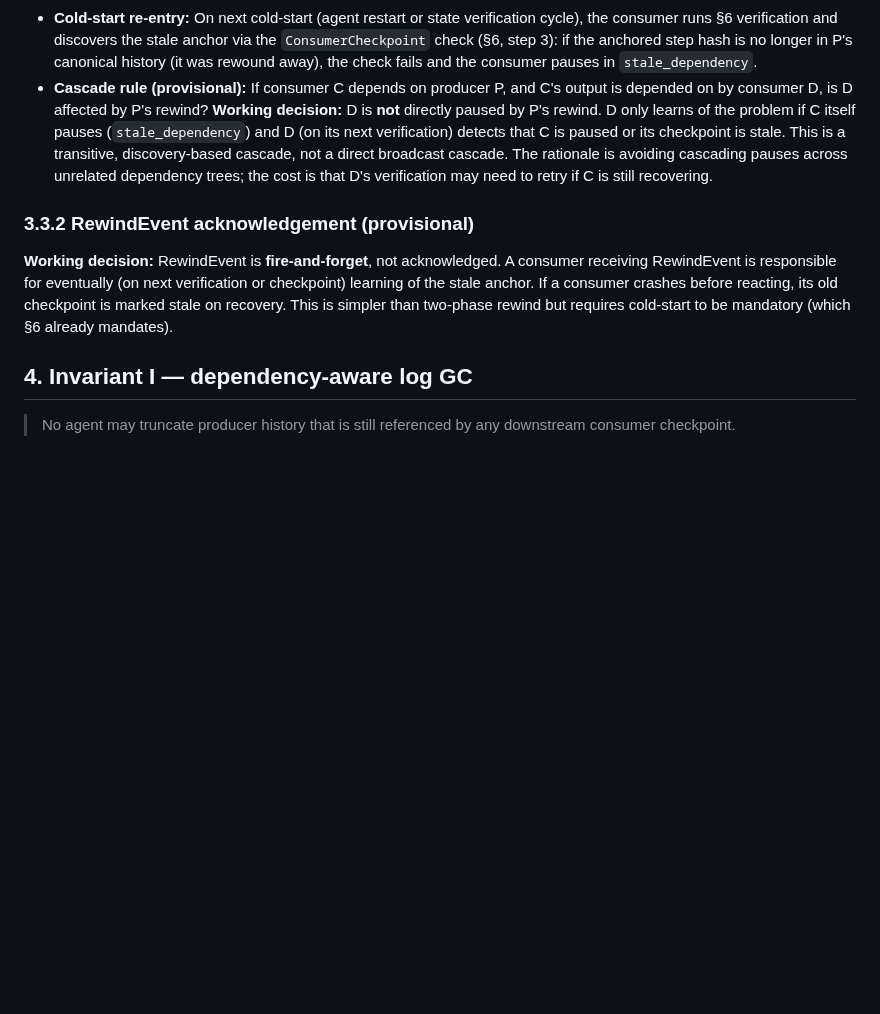
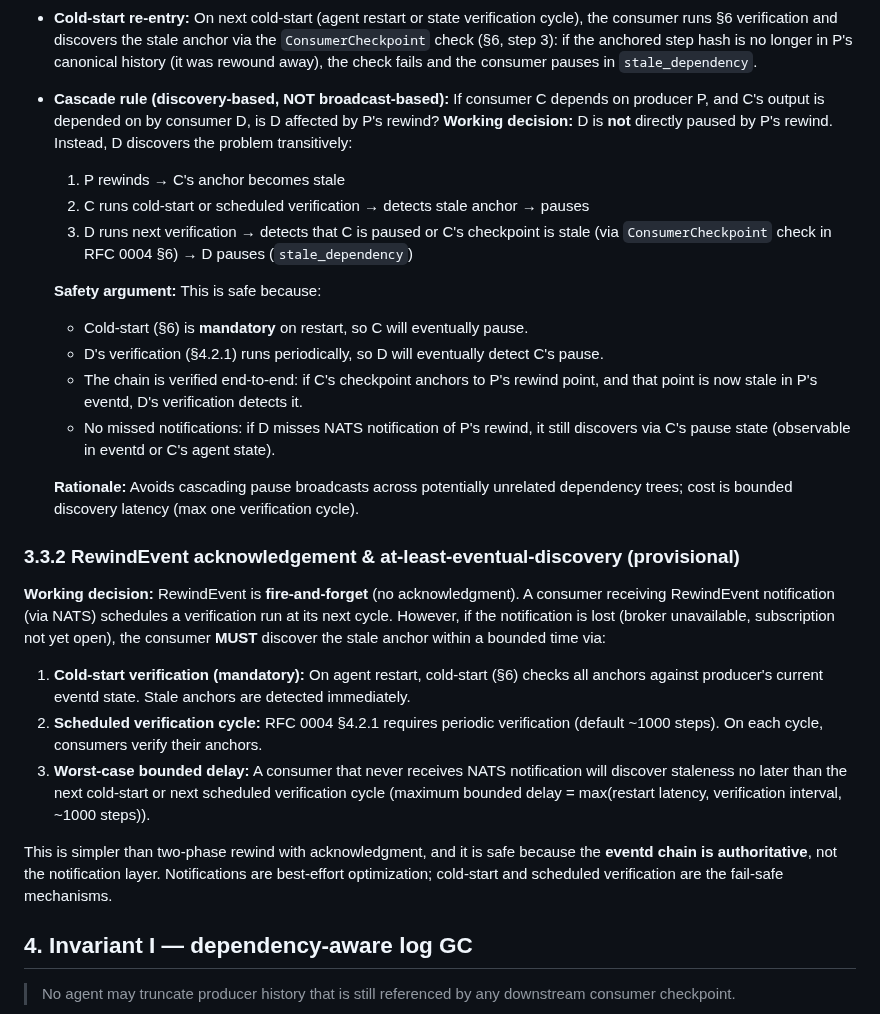
Before and after one commit to peterlodri-sec/vaked-base, a Markdown page: protocol/rfcs/0004-multi-agent-state-dependency.md, the part around the change. GitHub-like rendering; blank space fills up the shorter version.

Commit message:
RFC 0004: Strengthen RewindEvent guarantees and cascade rule safety
RewindEvent & Discovery:
- Document at-least-eventual-discovery guarantee
- Cold-start verification (mandatory) catches stale anchors
- Scheduled verification cycle provides bounded-time discovery
- NATS notification is best-effort optimization, not critical path
- Worst-case bounded delay quantified (restart latency + verification interval)

Cascade Rule Formalized:
- Discovery-based cascade (not broadcast-based) avoids cascading pauses
- Safety argument added: cold-start mandatory + periodic verification ensures
  transitive detection of rewind effects through dependency chain
- C pauses (stale) → D detects C paused (next verification) → D pauses
- No missed notifications: D can detect via C's pause state even without NATS
- Rationale: avoid cascading pause broadcasts; cost is bounded discovery latency

This addresses bot concerns about fire-and-forget design and informal cascade proof.

https://claude.ai/code/session_018nYvbB2KPgRihmdMPaVZSQ

```diff
--- a/protocol/rfcs/0004-multi-agent-state-dependency.md
+++ b/protocol/rfcs/0004-multi-agent-state-dependency.md
@@ -171,23 +171,49 @@ follows:
   anchor via the `ConsumerCheckpoint` check (§6, step 3): if the anchored step
   hash is no longer in P's canonical history (it was rewound away), the check
   fails and the consumer pauses in `stale_dependency`.
-- **Cascade rule (provisional):** If consumer C depends on producer P, and C's
-  output is depended on by consumer D, is D affected by P's rewind? **Working
-  decision:** D is **not** directly paused by P's rewind. D only learns of the
-  problem if C itself pauses (`stale_dependency`) and D (on its next
-  verification) detects that C is paused or its checkpoint is stale. This is a
-  transitive, discovery-based cascade, not a direct broadcast cascade. The
-  rationale is avoiding cascading pauses across unrelated dependency trees; the
-  cost is that D's verification may need to retry if C is still recovering.
+- **Cascade rule (discovery-based, NOT broadcast-based):** If consumer C depends on
+  producer P, and C's output is depended on by consumer D, is D affected by P's
+  rewind? **Working decision:** D is **not** directly paused by P's rewind.
+  Instead, D discovers the problem transitively:
 
-### 3.3.2 RewindEvent acknowledgement (provisional)
+  1. P rewinds → C's anchor becomes stale
+  2. C runs cold-start or scheduled verification → detects stale anchor → pauses
+  3. D runs next verification → detects that C is paused or C's checkpoint is stale
+     (via `ConsumerCheckpoint` check in RFC 0004 §6) → D pauses (`stale_dependency`)
 
-**Working decision:** RewindEvent is **fire-and-forget**, not acknowledged. A
-consumer receiving RewindEvent is responsible for eventually (on next
-verification or checkpoint) learning of the stale anchor. If a consumer crashes
-before reacting, its old checkpoint is marked stale on recovery. This is
-simpler than two-phase rewind but requires cold-start to be mandatory (which
-§6 already mandates).
+  **Safety argument:** This is safe because:
+  - Cold-start (§6) is **mandatory** on restart, so C will eventually pause.
+  - D's verification (§4.2.1) runs periodically, so D will eventually detect C's pause.
+  - The chain is verified end-to-end: if C's checkpoint anchors to P's rewind point,
+    and that point is now stale in P's eventd, D's verification detects it.
+  - No missed notifications: if D misses NATS notification of P's rewind, it still
+    discovers via C's pause state (observable in eventd or C's agent state).
+
+  **Rationale:** Avoids cascading pause broadcasts across potentially unrelated
+  dependency trees; cost is bounded discovery latency (max one verification cycle).
+
+### 3.3.2 RewindEvent acknowledgement & at-least-eventual-discovery (provisional)
+
+**Working decision:** RewindEvent is **fire-and-forget** (no acknowledgment).
+A consumer receiving RewindEvent notification (via NATS) schedules a verification
+run at its next cycle. However, if the notification is lost (broker unavailable,
+subscription not yet open), the consumer **MUST** discover the stale anchor
+within a bounded time via:
+
+1. **Cold-start verification (mandatory):** On agent restart, cold-start (§6)
+   checks all anchors against producer's current eventd state. Stale anchors
+   are detected immediately.
+2. **Scheduled verification cycle:** RFC 0004 §4.2.1 requires periodic verification
+   (default ~1000 steps). On each cycle, consumers verify their anchors.
+3. **Worst-case bounded delay:** A consumer that never receives NATS notification
+   will discover staleness no later than the next cold-start or next scheduled
+   verification cycle (maximum bounded delay = max(restart latency, verification
+   interval, ~1000 steps)).
+
+This is simpler than two-phase rewind with acknowledgment, and it is safe because
+the **eventd chain is authoritative**, not the notification layer. Notifications
+are best-effort optimization; cold-start and scheduled verification are the
+fail-safe mechanisms.
 
 ## 4. Invariant I — dependency-aware log GC
 
```
